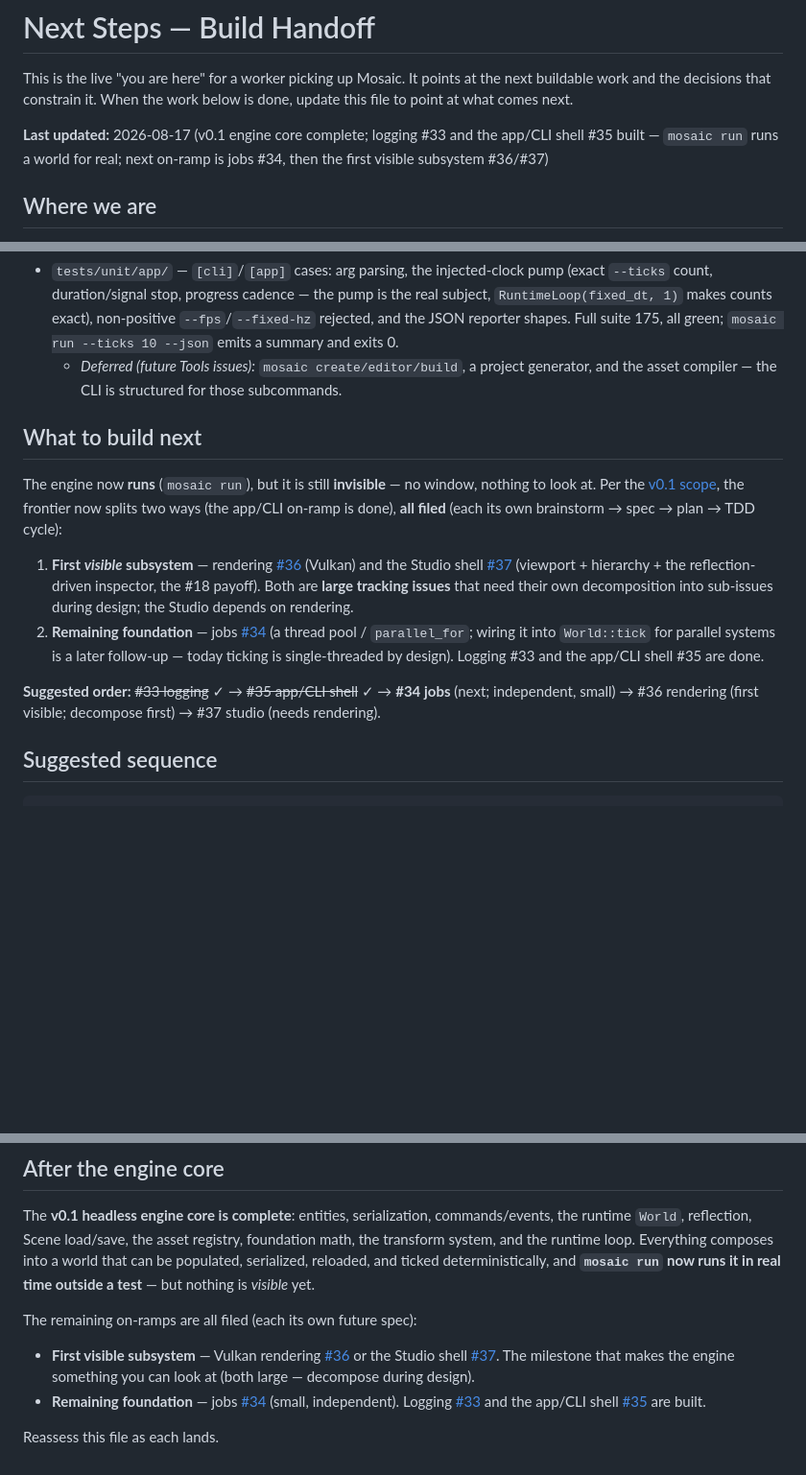
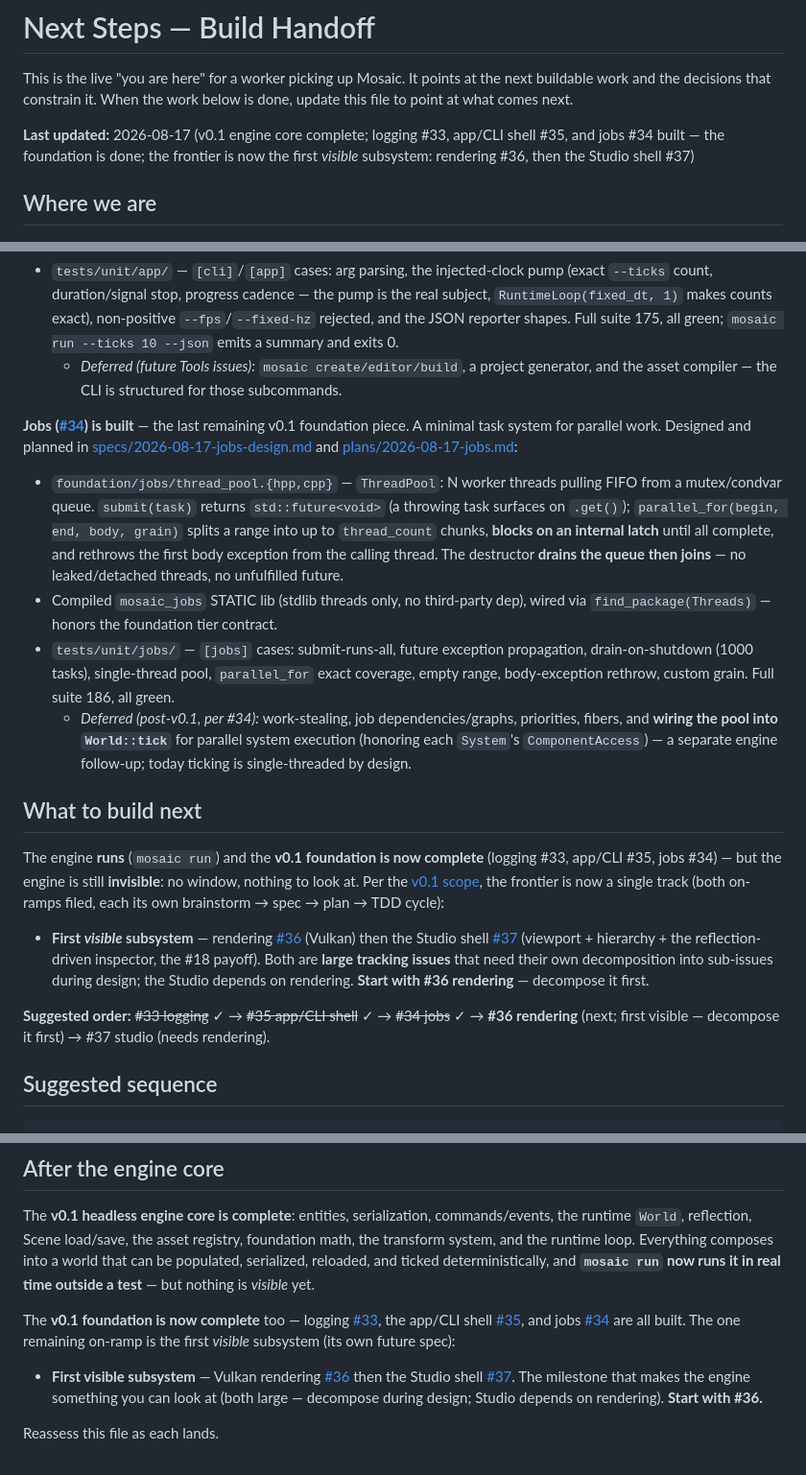
Before and after one commit to Evol-Luci/mosaic, a Markdown page: docs/project/next-steps.md, 3 parts joined by grey strips. Shown at 96% size. GitHub-like rendering; blank space fills up the shorter version.

Commit message:
next-steps: retire jobs #34, foundation complete, point at rendering #36 (#34)
Bundled into the #34 feature PR. Marks the v0.1 foundation complete (logging
#33, app/CLI #35, jobs #34) and makes the first visible subsystem — Vulkan
rendering #36, then Studio #37 — the sole remaining frontier.

Co-Authored-By: Claude Opus 4.8 <noreply@anthropic.com>

```diff
--- a/docs/project/next-steps.md
+++ b/docs/project/next-steps.md
@@ -4,9 +4,9 @@ This is the live "you are here" for a worker picking up Mosaic. It points at the
 next buildable work and the decisions that constrain it. When the work below is
 done, update this file to point at what comes next.
 
-**Last updated:** 2026-08-17 (v0.1 engine core complete; logging #33 and the app/CLI
-shell #35 built — `mosaic run` runs a world for real; next on-ramp is jobs #34, then
-the first visible subsystem #36/#37)
+**Last updated:** 2026-08-17 (v0.1 engine core complete; logging #33, app/CLI shell
+#35, and jobs #34 built — the foundation is done; the frontier is now the first
+*visible* subsystem: rendering #36, then the Studio shell #37)
 
 ## Where we are
 
@@ -264,27 +264,46 @@ and [plans/2026-08-17-app-cli-shell.md](../superpowers/plans/2026-08-17-app-cli-
   - *Deferred (future Tools issues):* `mosaic create/editor/build`, a project
     generator, and the asset compiler — the CLI is structured for those subcommands.
 
+**Jobs ([#34](https://github.com/Evol-Luci/mosaic/issues/34)) is built** — the last
+remaining v0.1 foundation piece. A minimal task system for parallel work. Designed and
+planned in
+[specs/2026-08-17-jobs-design.md](../superpowers/specs/2026-08-17-jobs-design.md)
+and [plans/2026-08-17-jobs.md](../superpowers/plans/2026-08-17-jobs.md):
+
+- `foundation/jobs/thread_pool.{hpp,cpp}` — `ThreadPool`: N worker threads pulling FIFO
+  from a mutex/condvar queue. `submit(task)` returns `std::future<void>` (a throwing
+  task surfaces on `.get()`); `parallel_for(begin, end, body, grain)` splits a range
+  into up to `thread_count` chunks, **blocks on an internal latch** until all complete,
+  and rethrows the first body exception from the calling thread. The destructor
+  **drains the queue then joins** — no leaked/detached threads, no unfulfilled future.
+- Compiled `mosaic_jobs` STATIC lib (stdlib threads only, no third-party dep), wired via
+  `find_package(Threads)` — honors the foundation tier contract.
+- `tests/unit/jobs/` — `[jobs]` cases: submit-runs-all, future exception propagation,
+  drain-on-shutdown (1000 tasks), single-thread pool, `parallel_for` exact coverage,
+  empty range, body-exception rethrow, custom grain. Full suite 186, all green.
+  - *Deferred (post-v0.1, per #34):* work-stealing, job dependencies/graphs, priorities,
+    fibers, and **wiring the pool into `World::tick`** for parallel system execution
+    (honoring each `System`'s `ComponentAccess`) — a separate engine follow-up; today
+    ticking is single-threaded by design.
+
 ## What to build next
 
-The engine now **runs** (`mosaic run`), but it is still **invisible** — no window,
-nothing to look at. Per the
-[v0.1 scope](roadmap.md#the-v01-vertical-slice--the-first-mountain), the frontier now
-splits two ways (the app/CLI on-ramp is done), **all filed** (each its own
-brainstorm → spec → plan → TDD cycle):
+The engine **runs** (`mosaic run`) and the **v0.1 foundation is now complete** (logging
+#33, app/CLI #35, jobs #34) — but the engine is still **invisible**: no window, nothing
+to look at. Per the
+[v0.1 scope](roadmap.md#the-v01-vertical-slice--the-first-mountain), the frontier is now
+a single track (both on-ramps filed, each its own brainstorm → spec → plan → TDD cycle):
 
-1. **First *visible* subsystem** — rendering [#36](https://github.com/Evol-Luci/mosaic/issues/36)
-   (Vulkan) and the Studio shell [#37](https://github.com/Evol-Luci/mosaic/issues/37)
-   (viewport + hierarchy + the reflection-driven inspector, the #18 payoff). Both are
-   **large tracking issues** that need their own decomposition into sub-issues during
-   design; the Studio depends on rendering.
-2. **Remaining foundation** — jobs [#34](https://github.com/Evol-Luci/mosaic/issues/34)
-   (a thread pool / `parallel_for`; wiring it into `World::tick` for parallel systems
-   is a later follow-up — today ticking is single-threaded by design). Logging #33 and
-   the app/CLI shell #35 are done.
+- **First *visible* subsystem** — rendering [#36](https://github.com/Evol-Luci/mosaic/issues/36)
+  (Vulkan) then the Studio shell [#37](https://github.com/Evol-Luci/mosaic/issues/37)
+  (viewport + hierarchy + the reflection-driven inspector, the #18 payoff). Both are
+  **large tracking issues** that need their own decomposition into sub-issues during
+  design; the Studio depends on rendering. **Start with #36 rendering** — decompose it
+  first.
 
-**Suggested order:** ~~#33 logging~~ ✓ → ~~#35 app/CLI shell~~ ✓ → **#34 jobs** (next;
-independent, small) → #36 rendering (first visible; decompose first) → #37 studio
-(needs rendering).
+**Suggested order:** ~~#33 logging~~ ✓ → ~~#35 app/CLI shell~~ ✓ → ~~#34 jobs~~ ✓ →
+**#36 rendering** (next; first visible — decompose it first) → #37 studio (needs
+rendering).
 
 ## Suggested sequence
 
@@ -348,13 +367,15 @@ composes into a world that can be populated, serialized, reloaded, and ticked
 deterministically, and **`mosaic run` now runs it in real time outside a test** — but
 nothing is *visible* yet.
 
-The remaining on-ramps are all filed (each its own future spec):
+The **v0.1 foundation is now complete** too — logging
+[#33](https://github.com/Evol-Luci/mosaic/issues/33), the app/CLI shell
+[#35](https://github.com/Evol-Luci/mosaic/issues/35), and jobs
+[#34](https://github.com/Evol-Luci/mosaic/issues/34) are all built. The one remaining
+on-ramp is the first *visible* subsystem (its own future spec):
 - **First visible subsystem** — Vulkan rendering
-  [#36](https://github.com/Evol-Luci/mosaic/issues/36) or the Studio shell
+  [#36](https://github.com/Evol-Luci/mosaic/issues/36) then the Studio shell
   [#37](https://github.com/Evol-Luci/mosaic/issues/37). The milestone that makes the
-  engine something you can look at (both large — decompose during design).
-- **Remaining foundation** — jobs [#34](https://github.com/Evol-Luci/mosaic/issues/34)
-  (small, independent). Logging [#33](https://github.com/Evol-Luci/mosaic/issues/33)
-  and the app/CLI shell [#35](https://github.com/Evol-Luci/mosaic/issues/35) are built.
+  engine something you can look at (both large — decompose during design; Studio
+  depends on rendering). **Start with #36.**
 
 Reassess this file as each lands.
```
